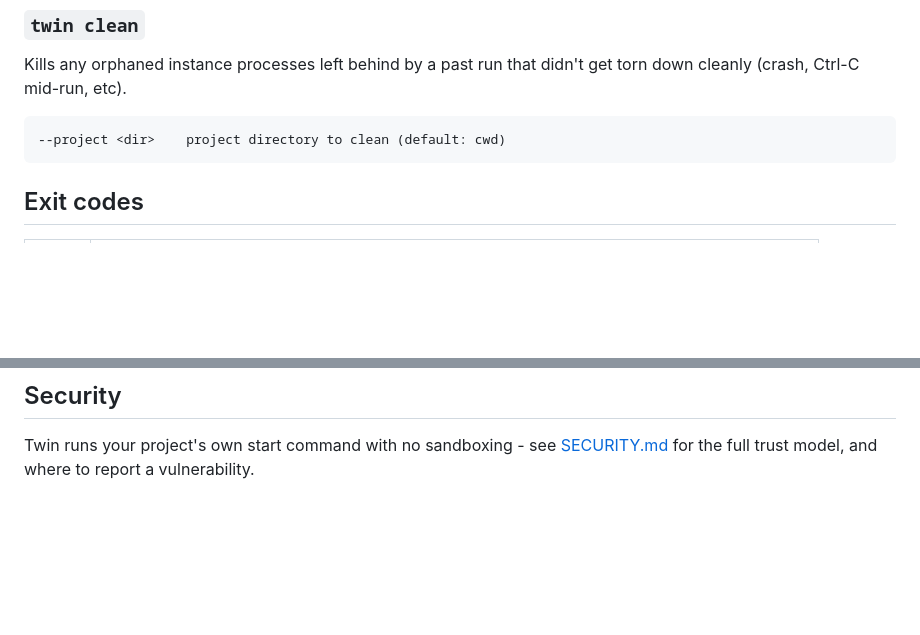
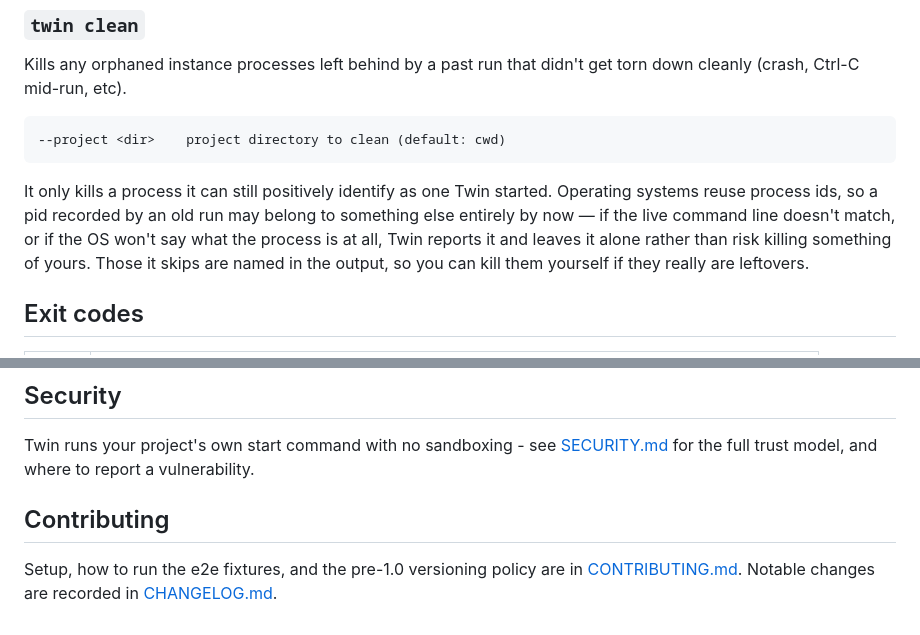
Before and after one commit to SHARAJ379/Twin, a Markdown page: README.md, 2 parts joined by grey strips. Drawn GitHub-style; blank space fills up the shorter version.

Commit message:
Document twin clean's refusal to kill unidentifiable processes
The fail-safe behaviour added in 06481a3 is user-visible - clean now
reports and skips pids it can't confirm are Twin's, instead of killing
them - but the README still described it as simply killing orphans.

Also points at CONTRIBUTING.md and CHANGELOG.md, which existed but
nothing linked to.

Co-Authored-By: Claude Opus 5 <noreply@anthropic.com>

````diff
--- a/README.md
+++ b/README.md
@@ -211,6 +211,13 @@ torn down cleanly (crash, Ctrl-C mid-run, etc).
 --project <dir>    project directory to clean (default: cwd)
 ```
 
+It only kills a process it can still positively identify as one Twin started.
+Operating systems reuse process ids, so a pid recorded by an old run may belong
+to something else entirely by now — if the live command line doesn't match, or
+if the OS won't say what the process is at all, Twin reports it and leaves it
+alone rather than risk killing something of yours. Those it skips are named in
+the output, so you can kill them yourself if they really are leftovers.
+
 ## Exit codes
 
 | code | meaning                                                             |
@@ -283,3 +290,8 @@ afterward. It never touches your actual source tree.
 
 Twin runs your project's own start command with no sandboxing - see [SECURITY.md](SECURITY.md)
 for the full trust model, and where to report a vulnerability.
+
+## Contributing
+
+Setup, how to run the e2e fixtures, and the pre-1.0 versioning policy are in
+[CONTRIBUTING.md](CONTRIBUTING.md). Notable changes are recorded in [CHANGELOG.md](CHANGELOG.md).
````
